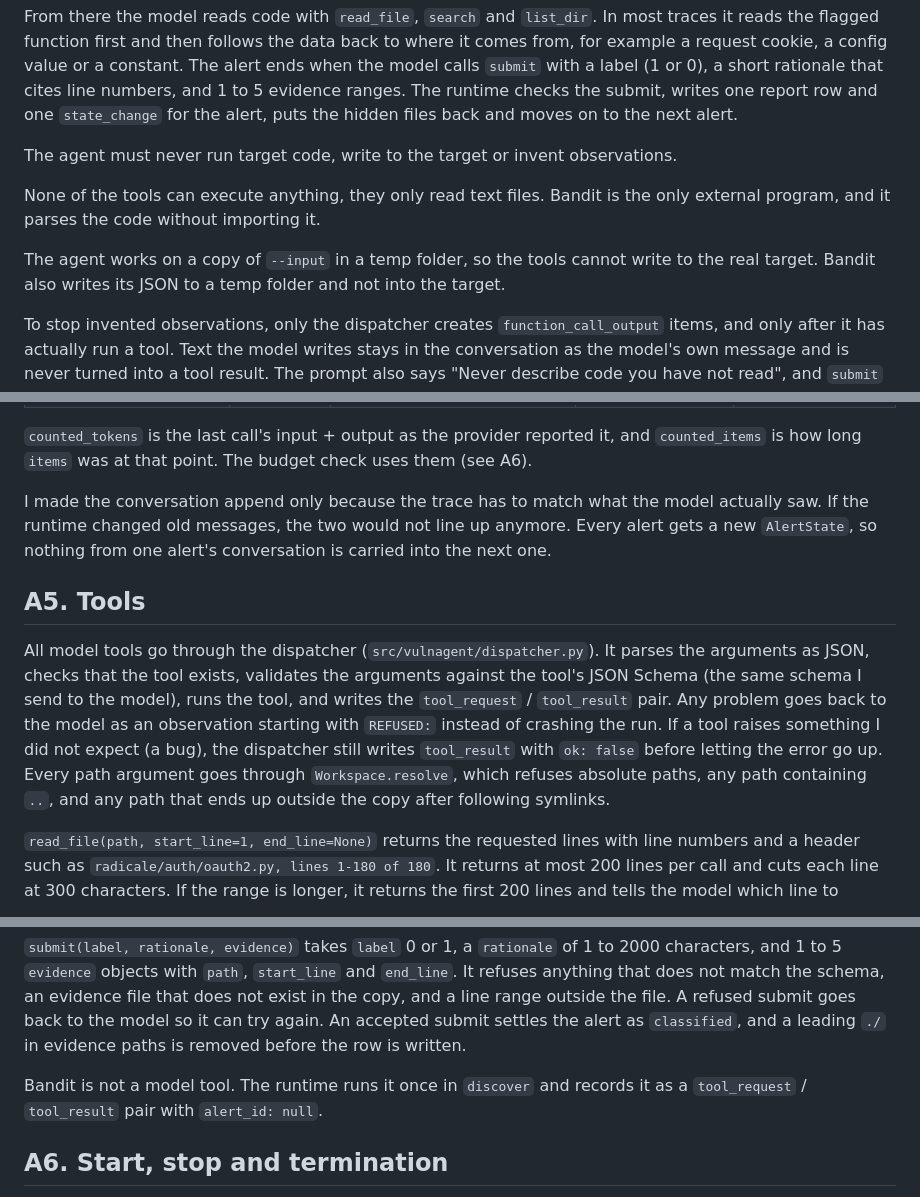
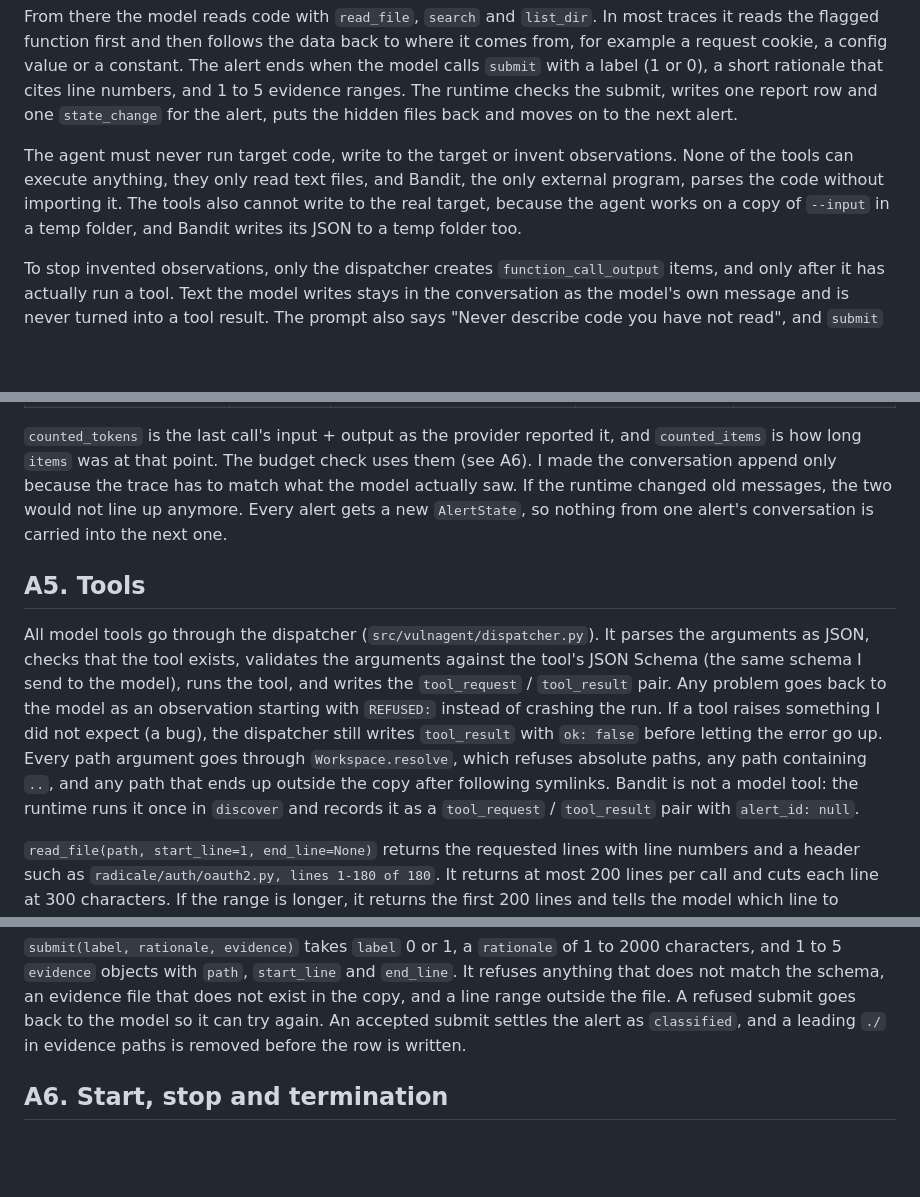
Before and after one commit to justLxy/Design-of-Production-Agentic-Systems, a Markdown page: REPORT.md, 3 parts joined by grey strips. Drawn GitHub-style; blank space fills up the shorter version.

Commit message:
Refactor REPORT.md for improved clarity and consistency in agent behavior descriptions

```diff
--- a/REPORT.md
+++ b/REPORT.md
@@ -20,13 +20,11 @@ calls `submit` with a label (1 or 0), a short rationale that cites line numbers,
 evidence ranges. The runtime checks the submit, writes one report row and one
 `state_change` for the alert, puts the hidden files back and moves on to the next alert.
 
-The agent must never run target code, write to the target or invent observations.
-
-None of the tools can execute anything, they only read text files. Bandit is the only
-external program, and it parses the code without importing it.
-
-The agent works on a copy of `--input` in a temp folder, so the tools cannot write to the
-real target. Bandit also writes its JSON to a temp folder and not into the target.
+The agent must never run target code, write to the target or invent observations. None of
+the tools can execute anything, they only read text files, and Bandit, the only external
+program, parses the code without importing it. The tools also cannot write to the real
+target, because the agent works on a copy of `--input` in a temp folder, and Bandit writes
+its JSON to a temp folder too.
 
 To stop invented observations, only the dispatcher creates `function_call_output` items,
 and only after it has actually run a tool. Text the model writes stays in the conversation
@@ -106,7 +104,6 @@ Each edge writes a `routing` event, and its `by` field says who made the decisio
 
 `counted_tokens` is the last call's input + output as the provider reported it, and
 `counted_items` is how long `items` was at that point. The budget check uses them (see A6).
-
 I made the conversation append only because the trace has to match what the model
 actually saw. If the runtime changed old messages, the two would not line up anymore.
 Every alert gets a new `AlertState`, so nothing from one alert's conversation is carried
@@ -122,7 +119,8 @@ starting with `REFUSED:` instead of crashing the run. If a tool raises something
 expect (a bug), the dispatcher still writes `tool_result` with `ok: false` before letting
 the error go up. Every path argument goes through `Workspace.resolve`, which refuses
 absolute paths, any path containing `..`, and any path that ends up outside the copy after
-following symlinks.
+following symlinks. Bandit is not a model tool: the runtime runs it once in `discover`
+and records it as a `tool_request` / `tool_result` pair with `alert_id: null`.
 
 `read_file(path, start_line=1, end_line=None)` returns the requested lines with line
 numbers and a header such as `radicale/auth/oauth2.py, lines 1-180 of 180`. It returns at
@@ -148,9 +146,6 @@ refuses anything that does not match the schema, an evidence file that does not
 the copy, and a line range outside the file. A refused submit goes back to the model so it
 can try again. An accepted submit settles the alert as `classified`, and a leading `./` in
 evidence paths is removed before the row is written.
-
-Bandit is not a model tool. The runtime runs it once in `discover` and records it as a
-`tool_request` / `tool_result` pair with `alert_id: null`.
 
 ## A6. Start, stop and termination
 
```
Also changed, not shown: other parts of REPORT.md (+3 -4 lines).
